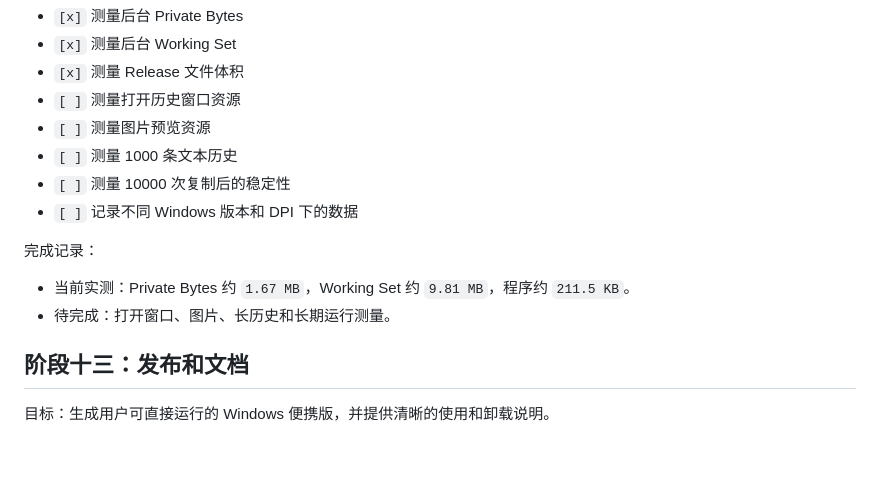
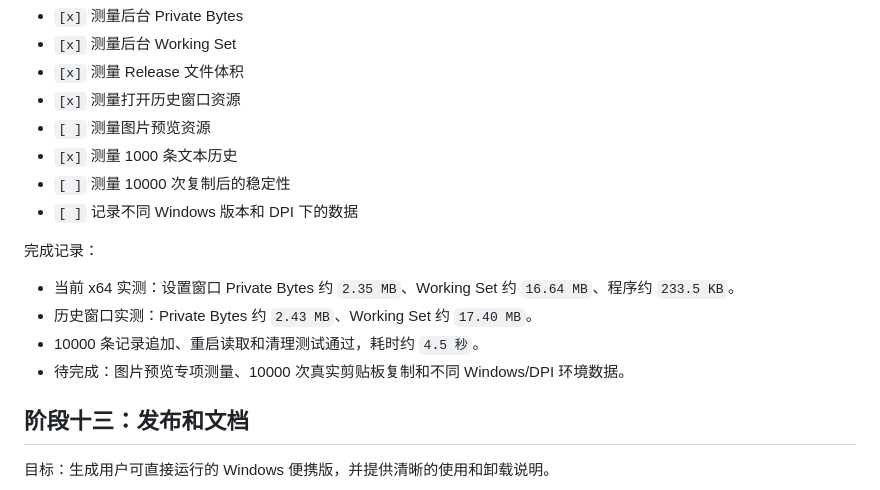
Before and after one commit to wxh-777/ClipLite, a Markdown page: PLAN.md, the part around the change. Drawn GitHub-style; blank space fills up the shorter version.

Commit message:
更新性能验收记录

```diff
--- a/PLAN.md
+++ b/PLAN.md
@@ -328,16 +328,18 @@ ClipLite 是一个仅支持 Windows 的原生剪贴板历史工具。
 - `[x]` 测量后台 Private Bytes
 - `[x]` 测量后台 Working Set
 - `[x]` 测量 Release 文件体积
-- `[ ]` 测量打开历史窗口资源
+- `[x]` 测量打开历史窗口资源
 - `[ ]` 测量图片预览资源
-- `[ ]` 测量 1000 条文本历史
+- `[x]` 测量 1000 条文本历史
 - `[ ]` 测量 10000 次复制后的稳定性
 - `[ ]` 记录不同 Windows 版本和 DPI 下的数据
 
 完成记录：
 
-- 当前实测：Private Bytes 约 `1.67 MB`，Working Set 约 `9.81 MB`，程序约 `211.5 KB`。
-- 待完成：打开窗口、图片、长历史和长期运行测量。
+- 当前 x64 实测：设置窗口 Private Bytes 约 `2.35 MB`、Working Set 约 `16.64 MB`、程序约 `233.5 KB`。
+- 历史窗口实测：Private Bytes 约 `2.43 MB`、Working Set 约 `17.40 MB`。
+- 10000 条记录追加、重启读取和清理测试通过，耗时约 `4.5 秒`。
+- 待完成：图片预览专项测量、10000 次真实剪贴板复制和不同 Windows/DPI 环境数据。
 
 ## 阶段十三：发布和文档
 
```
